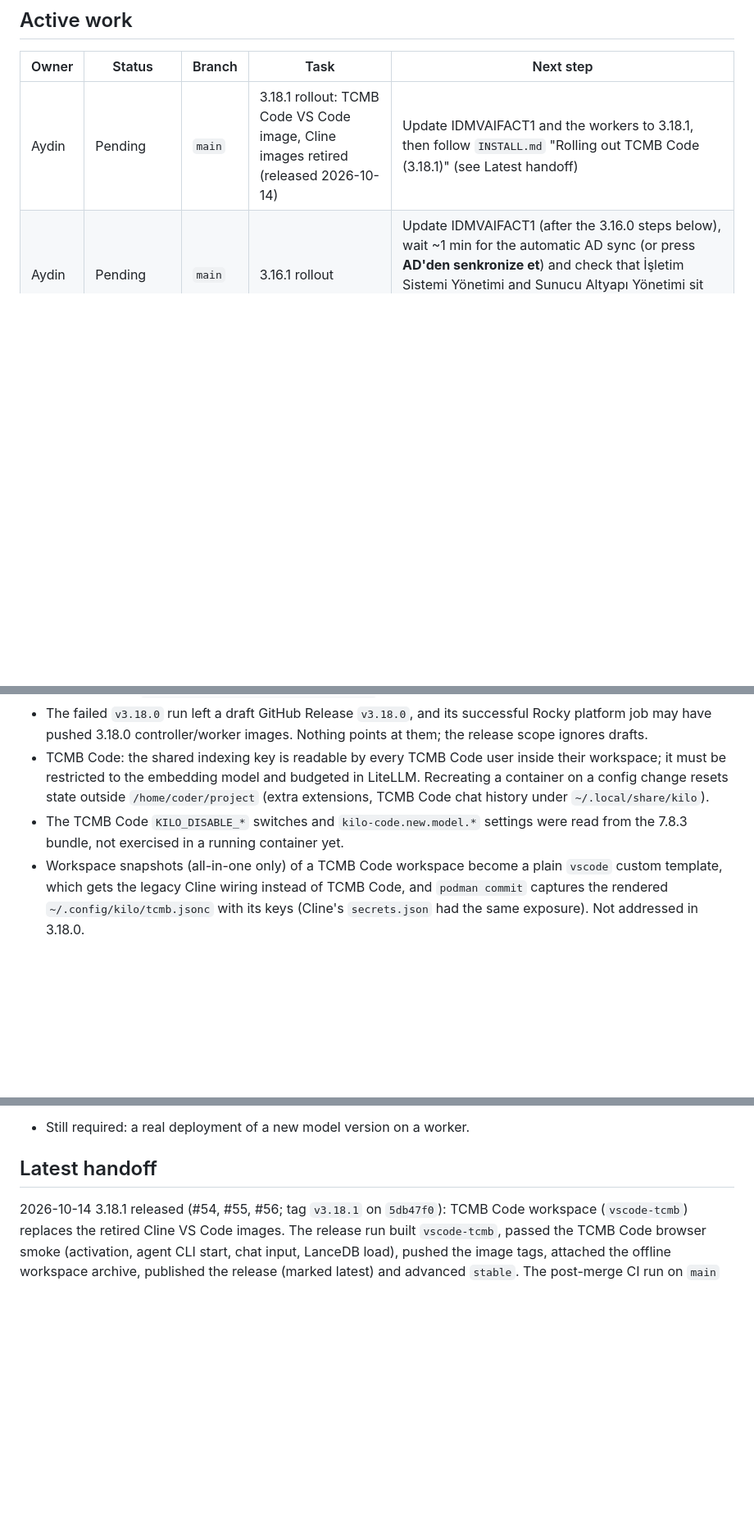
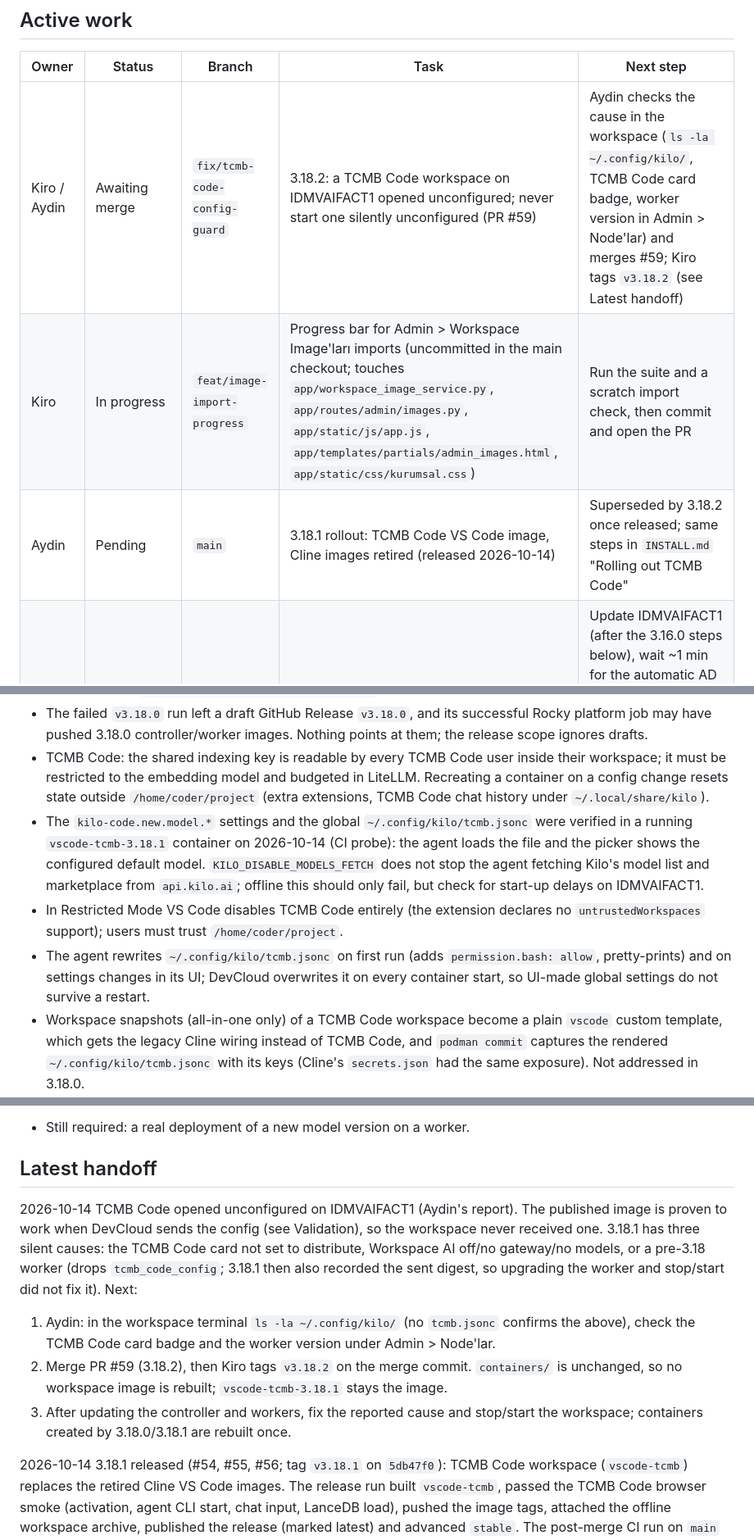
Before and after one commit to aydinguven/devcloud, a Markdown page: DEVELOPMENT.md, 3 parts joined by grey strips. Shown at 82% size. GitHub-like rendering; blank space fills up the shorter version.

Commit message:
docs: hand off the unconfigured TCMB Code finding and 3.18.2 (#59)

```diff
--- a/DEVELOPMENT.md
+++ b/DEVELOPMENT.md
@@ -13,7 +13,9 @@
 
 | Owner | Status | Branch | Task | Next step |
 |---|---|---|---|---|
-| Aydin | Pending | `main` | 3.18.1 rollout: TCMB Code VS Code image, Cline images retired (released 2026-10-14) | Update IDMVAIFACT1 and the workers to 3.18.1, then follow `INSTALL.md` "Rolling out TCMB Code (3.18.1)" (see Latest handoff) |
+| Kiro / Aydin | Awaiting merge | `fix/tcmb-code-config-guard` | 3.18.2: a TCMB Code workspace on IDMVAIFACT1 opened unconfigured; never start one silently unconfigured (PR #59) | Aydin checks the cause in the workspace (`ls -la ~/.config/kilo/`, TCMB Code card badge, worker version in Admin > Node'lar) and merges #59; Kiro tags `v3.18.2` (see Latest handoff) |
+| Kiro | In progress | `feat/image-import-progress` | Progress bar for Admin > Workspace Image'ları imports (uncommitted in the main checkout; touches `app/workspace_image_service.py`, `app/routes/admin/images.py`, `app/static/js/app.js`, `app/templates/partials/admin_images.html`, `app/static/css/kurumsal.css`) | Run the suite and a scratch import check, then commit and open the PR |
+| Aydin | Pending | `main` | 3.18.1 rollout: TCMB Code VS Code image, Cline images retired (released 2026-10-14) | Superseded by 3.18.2 once released; same steps in `INSTALL.md` "Rolling out TCMB Code" |
 | Aydin | Pending | `main` | 3.16.1 rollout | Update IDMVAIFACT1 (after the 3.16.0 steps below), wait ~1 min for the automatic AD sync (or press **AD'den senkronize et**) and check that İşletim Sistemi Yönetimi and Sunucu Altyapı Yönetimi sit under BİLGİ TEKNOLOJİLERİ ALTYAPI with Müdür: Funda Kaplan |
 | Aydin | Pending | `main` | 3.16.0 rollout | IDMVAIFACT1's 3.15.0 update applied but the worker bundle copy hit ENOSPC: free space, publish the 3.15.0 bundle manually (see Latest handoff), then update to 3.16.0 and upgrade workers |
 | Aydin | Superseded | `main` | 3.15.0 rollout | Update IDMVAIFACT1 and workers; after the controller restarts the panel shows the step bar. Wait ~1 min for the automatic AD sync (or press the button) and check that İşletim Sistemi Yönetimi sits under its müdürlük |
@@ -63,7 +66,9 @@
 - TCMB Code 7.8.3 VSIX stores every `bin/` entry as mode 0664 and code-server keeps the zip modes, which failed the `v3.18.0` build; since 3.18.1 the Containerfile restores 0755 on the non-`.js` files in `bin/`. Re-check this when updating the VSIX. The Linux x64 VSIX is the public GitHub release asset `tcmb-code-7.8.3`, pinned by SHA-256 in `containers/vscode-tcmb/Containerfile`.
 - The failed `v3.18.0` run left a draft GitHub Release `v3.18.0`, and its successful Rocky platform job may have pushed 3.18.0 controller/worker images. Nothing points at them; the release scope ignores drafts.
 - TCMB Code: the shared indexing key is readable by every TCMB Code user inside their workspace; it must be restricted to the embedding model and budgeted in LiteLLM. Recreating a container on a config change resets state outside `/home/coder/project` (extra extensions, TCMB Code chat history under `~/.local/share/kilo`).
-- The TCMB Code `KILO_DISABLE_*` switches and `kilo-code.new.model.*` settings were read from the 7.8.3 bundle, not exercised in a running container yet.
+- The `kilo-code.new.model.*` settings and the global `~/.config/kilo/tcmb.jsonc` were verified in a running `vscode-tcmb-3.18.1` container on 2026-10-14 (CI probe): the agent loads the file and the picker shows the configured default model. `KILO_DISABLE_MODELS_FETCH` does not stop the agent fetching Kilo's model list and marketplace from `api.kilo.ai`; offline this should only fail, but check for start-up delays on IDMVAIFACT1.
+- In Restricted Mode VS Code disables TCMB Code entirely (the extension declares no `untrustedWorkspaces` support); users must trust `/home/coder/project`.
+- The agent rewrites `~/.config/kilo/tcmb.jsonc` on first run (adds `permission.bash: allow`, pretty-prints) and on settings changes in its UI; DevCloud overwrites it on every container start, so UI-made global settings do not survive a restart.
 - Workspace snapshots (all-in-one only) of a TCMB Code workspace become a plain `vscode` custom template, which gets the legacy Cline wiring instead of TCMB Code, and `podman commit` captures the rendered `~/.config/kilo/tcmb.jsonc` with its keys (Cline's `secrets.json` had the same exposure). Not addressed in 3.18.0.
 - `requirements.txt` uses open ranges. SQLAlchemy 2.1 no longer installs `greenlet`, which broke CI and the release build's pytest step (since removed; CI is the test gate) on 2026-09-29; fixed by requiring `sqlalchemy[asyncio]`. Other packages can still drift on a fresh install; consider exact pins or a constraints file.
 - The deployment background worker processes jobs one at a time, so a long image-sync wait delays other queued deployments. This was already the case during image builds.
@@ -102,6 +108,11 @@
 - Still required: a real deployment of a new model version on a worker.
 
 ## Latest handoff
+
+2026-10-14 TCMB Code opened unconfigured on IDMVAIFACT1 (Aydin's report). The published image is proven to work when DevCloud sends the config (see Validation), so the workspace never received one. 3.18.1 has three silent causes: the TCMB Code card not set to distribute, Workspace AI off/no gateway/no models, or a pre-3.18 worker (drops `tcmb_code_config`; 3.18.1 then also recorded the sent digest, so upgrading the worker and stop/start did not fix it). Next:
+1. Aydin: in the workspace terminal `ls -la ~/.config/kilo/` (no `tcmb.jsonc` confirms the above), check the TCMB Code card badge and the worker version under Admin > Node'lar.
+2. Merge PR #59 (3.18.2), then Kiro tags `v3.18.2` on the merge commit. `containers/` is unchanged, so no workspace image is rebuilt; `vscode-tcmb-3.18.1` stays the image.
+3. After updating the controller and workers, fix the reported cause and stop/start the workspace; containers created by 3.18.0/3.18.1 are rebuilt once.
 
 2026-10-14 3.18.1 released (#54, #55, #56; tag `v3.18.1` on `5db47f0`): TCMB Code workspace (`vscode-tcmb`) replaces the retired Cline VS Code images. The release run built `vscode-tcmb`, passed the TCMB Code browser smoke (activation, agent CLI start, chat input, LanceDB load), pushed the image tags, attached the offline workspace archive, published the release (marked latest) and advanced `stable`. The post-merge CI run on `main` was removed at Aydin's request; PR runs remain. Rollout (Aydin):
 1. Update IDMVAIFACT1, then the workers, to 3.18.1.
```
Also changed, not shown: other parts of DEVELOPMENT.md (+3 -0 lines).
